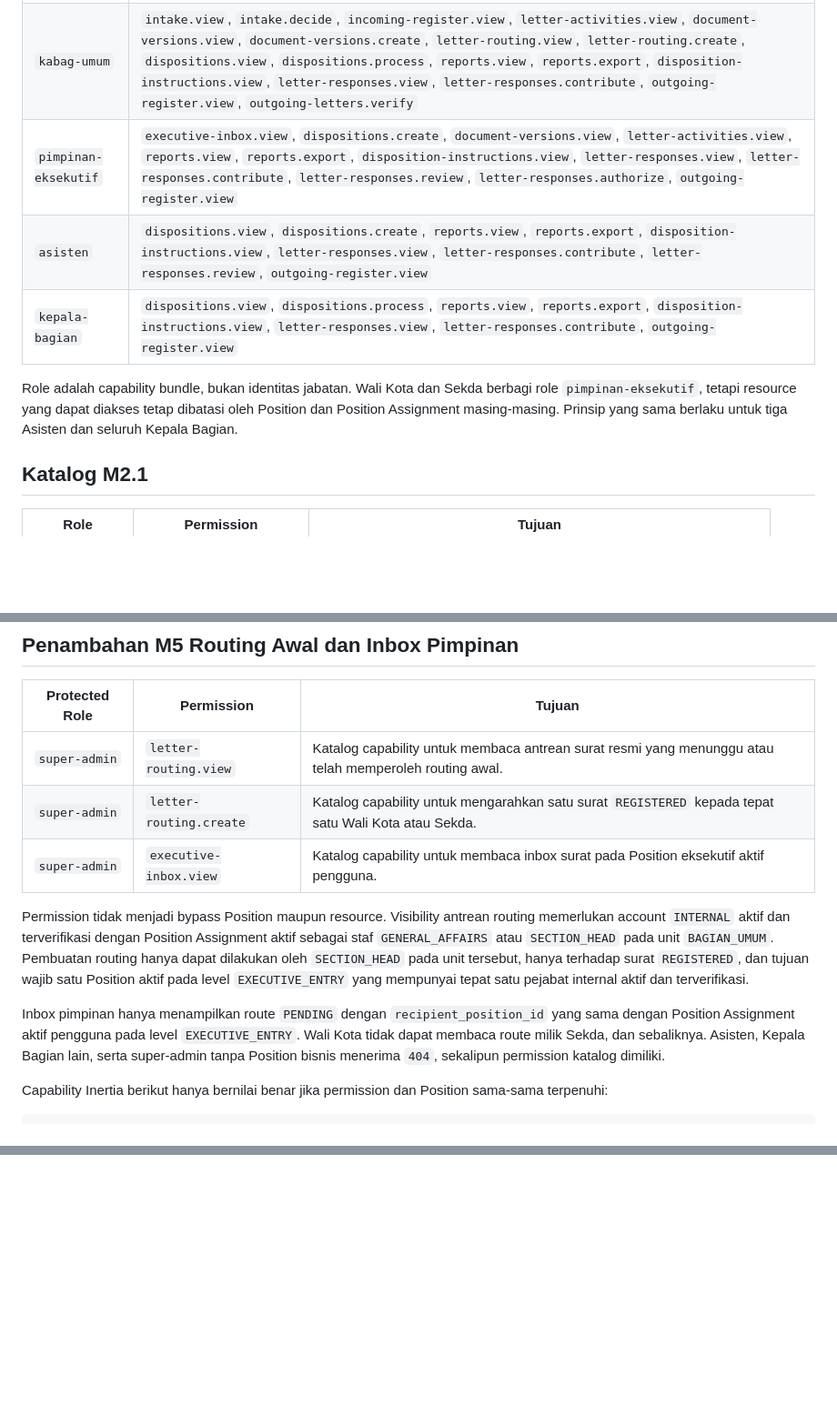
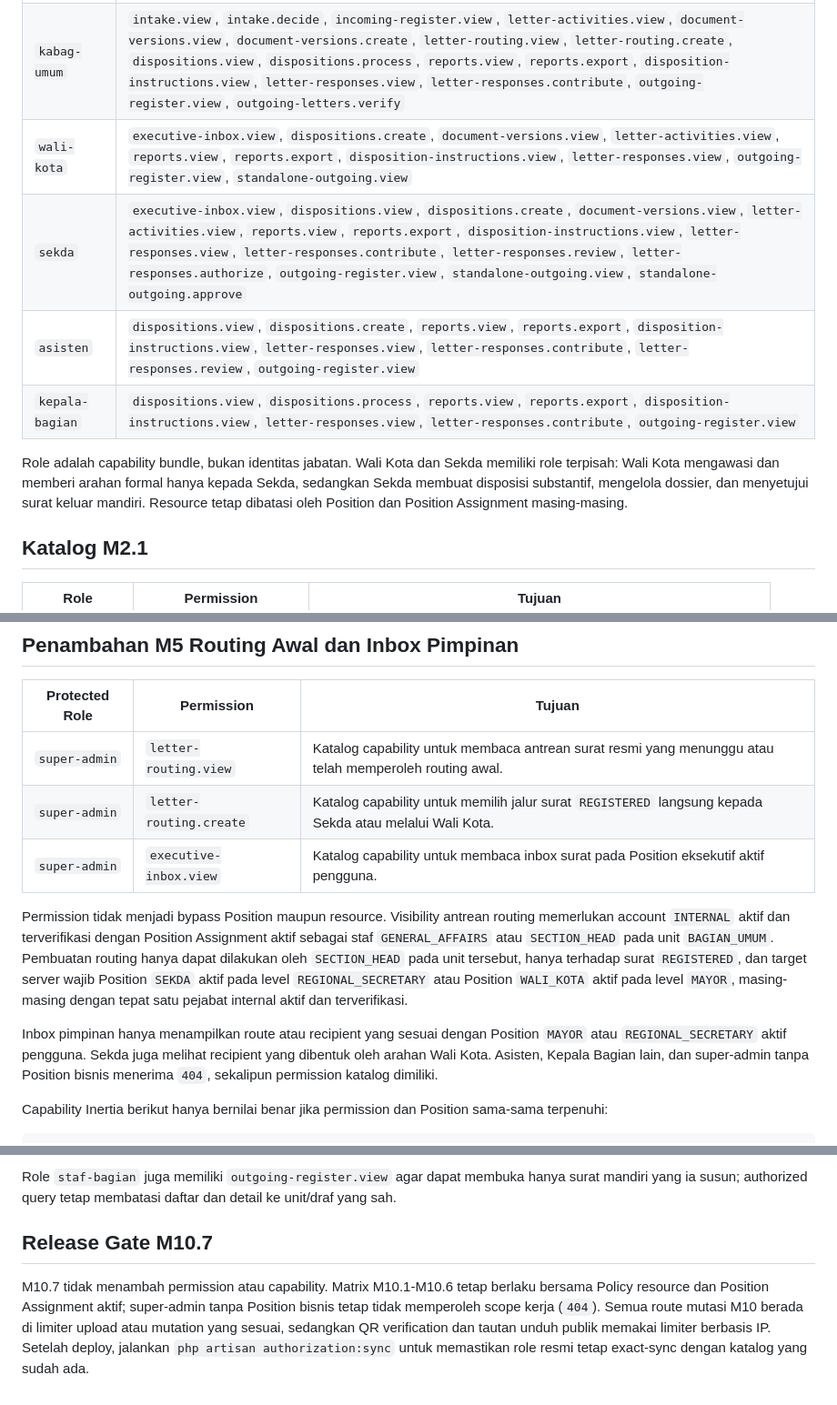
Before and after one commit to ARSAL21/system-disposisi-surat, a Markdown page: permission-matrix.md, 3 parts joined by grey strips. Shown at 91% size. Drawn GitHub-style; blank space fills up the shorter version.

```diff
--- a/permission-matrix.md
+++ b/permission-matrix.md
@@ -27,14 +32,16 @@ disinkronkan secara exact melalui `authorization:sync`, tetapi selain
 | --- | --- |
 | `petugas-surat` | `intake.view`, `intake.screen`, `intake.create-manual`, `incoming-register.view`, `letter-activities.view`, `document-versions.view`, `letter-routing.view`, `outgoing-register.view`, `outgoing-letters.number`, `outgoing-letters.deliver` |
 | `kabag-umum` | `intake.view`, `intake.decide`, `incoming-register.view`, `letter-activities.view`, `document-versions.view`, `document-versions.create`, `letter-routing.view`, `letter-routing.create`, `dispositions.view`, `dispositions.process`, `reports.view`, `reports.export`, `disposition-instructions.view`, `letter-responses.view`, `letter-responses.contribute`, `outgoing-register.view`, `outgoing-letters.verify` |
-| `pimpinan-eksekutif` | `executive-inbox.view`, `dispositions.create`, `document-versions.view`, `letter-activities.view`, `reports.view`, `reports.export`, `disposition-instructions.view`, `letter-responses.view`, `letter-responses.contribute`, `letter-responses.review`, `letter-responses.authorize`, `outgoing-register.view` |
+| `wali-kota` | `executive-inbox.view`, `dispositions.create`, `document-versions.view`, `letter-activities.view`, `reports.view`, `reports.export`, `disposition-instructions.view`, `letter-responses.view`, `outgoing-register.view`, `standalone-outgoing.view` |
+| `sekda` | `executive-inbox.view`, `dispositions.view`, `dispositions.create`, `document-versions.view`, `letter-activities.view`, `reports.view`, `reports.export`, `disposition-instructions.view`, `letter-responses.view`, `letter-responses.contribute`, `letter-responses.review`, `letter-responses.authorize`, `outgoing-register.view`, `standalone-outgoing.view`, `standalone-outgoing.approve` |
 | `asisten` | `dispositions.view`, `dispositions.create`, `reports.view`, `reports.export`, `disposition-instructions.view`, `letter-responses.view`, `letter-responses.contribute`, `letter-responses.review`, `outgoing-register.view` |
 | `kepala-bagian` | `dispositions.view`, `dispositions.process`, `reports.view`, `reports.export`, `disposition-instructions.view`, `letter-responses.view`, `letter-responses.contribute`, `outgoing-register.view` |
 
 Role adalah capability bundle, bukan identitas jabatan. Wali Kota dan Sekda
-berbagi role `pimpinan-eksekutif`, tetapi resource yang dapat diakses tetap
-dibatasi oleh Position dan Position Assignment masing-masing. Prinsip yang sama
-berlaku untuk tiga Asisten dan seluruh Kepala Bagian.
+memiliki role terpisah: Wali Kota mengawasi dan memberi arahan formal hanya
+kepada Sekda, sedangkan Sekda membuat disposisi substantif, mengelola dossier,
+dan menyetujui surat keluar mandiri. Resource tetap dibatasi oleh Position dan
+Position Assignment masing-masing.
 
 ## Katalog M2.1
 
@@ -186,22 +194,23 @@ tetapi tetap tidak memberikan global business visibility tanpa Position.
 | Protected Role | Permission | Tujuan |
 | --- | --- | --- |
 | `super-admin` | `letter-routing.view` | Katalog capability untuk membaca antrean surat resmi yang menunggu atau telah memperoleh routing awal. |
-| `super-admin` | `letter-routing.create` | Katalog capability untuk mengarahkan satu surat `REGISTERED` kepada tepat satu Wali Kota atau Sekda. |
+| `super-admin` | `letter-routing.create` | Katalog capability untuk memilih jalur surat `REGISTERED` langsung kepada Sekda atau melalui Wali Kota. |
 | `super-admin` | `executive-inbox.view` | Katalog capability untuk membaca inbox surat pada Position eksekutif aktif pengguna. |
 
 Permission tidak menjadi bypass Position maupun resource. Visibility antrean
 routing memerlukan account `INTERNAL` aktif dan terverifikasi dengan Position
 Assignment aktif sebagai staf `GENERAL_AFFAIRS` atau `SECTION_HEAD` pada unit
 `BAGIAN_UMUM`. Pembuatan routing hanya dapat dilakukan oleh `SECTION_HEAD` pada
-unit tersebut, hanya terhadap surat `REGISTERED`, dan tujuan wajib satu Position
-aktif pada level `EXECUTIVE_ENTRY` yang mempunyai tepat satu pejabat internal
-aktif dan terverifikasi.
+unit tersebut, hanya terhadap surat `REGISTERED`, dan target server wajib
+Position `SEKDA` aktif pada level `REGIONAL_SECRETARY` atau Position `WALI_KOTA`
+aktif pada level `MAYOR`, masing-masing dengan tepat satu pejabat internal aktif
+dan terverifikasi.
 
-Inbox pimpinan hanya menampilkan route `PENDING` dengan
-`recipient_position_id` yang sama dengan Position Assignment aktif pengguna
-pada level `EXECUTIVE_ENTRY`. Wali Kota tidak dapat membaca route milik Sekda,
-dan sebaliknya. Asisten, Kepala Bagian lain, serta super-admin tanpa Position
-bisnis menerima `404`, sekalipun permission katalog dimiliki.
+Inbox pimpinan hanya menampilkan route atau recipient yang sesuai dengan
+Position `MAYOR` atau `REGIONAL_SECRETARY` aktif pengguna. Sekda juga melihat
+recipient yang dibentuk oleh arahan Wali Kota. Asisten, Kepala Bagian lain, dan
+super-admin tanpa Position bisnis menerima `404`, sekalipun permission katalog
+dimiliki.
 
 Capability Inertia berikut hanya bernilai benar jika permission dan Position
 sama-sama terpenuhi:
@@ -394,0 +458,13 @@ Policy dan authorized query tetap menjadi batas akses produksi.
+Role `staf-bagian` juga memiliki `outgoing-register.view` agar dapat membuka
+hanya surat mandiri yang ia susun; authorized query tetap membatasi daftar dan
+detail ke unit/draf yang sah.
+
+## Release Gate M10.7
+
+M10.7 tidak menambah permission atau capability. Matrix M10.1-M10.6 tetap
+berlaku bersama Policy resource dan Position Assignment aktif; super-admin
+tanpa Position bisnis tetap tidak memperoleh scope kerja (`404`). Semua route
+mutasi M10 berada di limiter upload atau mutation yang sesuai, sedangkan QR
+verification dan tautan unduh publik memakai limiter berbasis IP. Setelah
+deploy, jalankan `php artisan authorization:sync` untuk memastikan role resmi
+tetap exact-sync dengan katalog yang sudah ada.
```
Also changed, not shown: other parts of permission-matrix.md (+73 -13 lines), bagan-struktur-organisasi-setda-baubau.md (+401 -0 lines), instruksi.md (+5 -1 lines).
